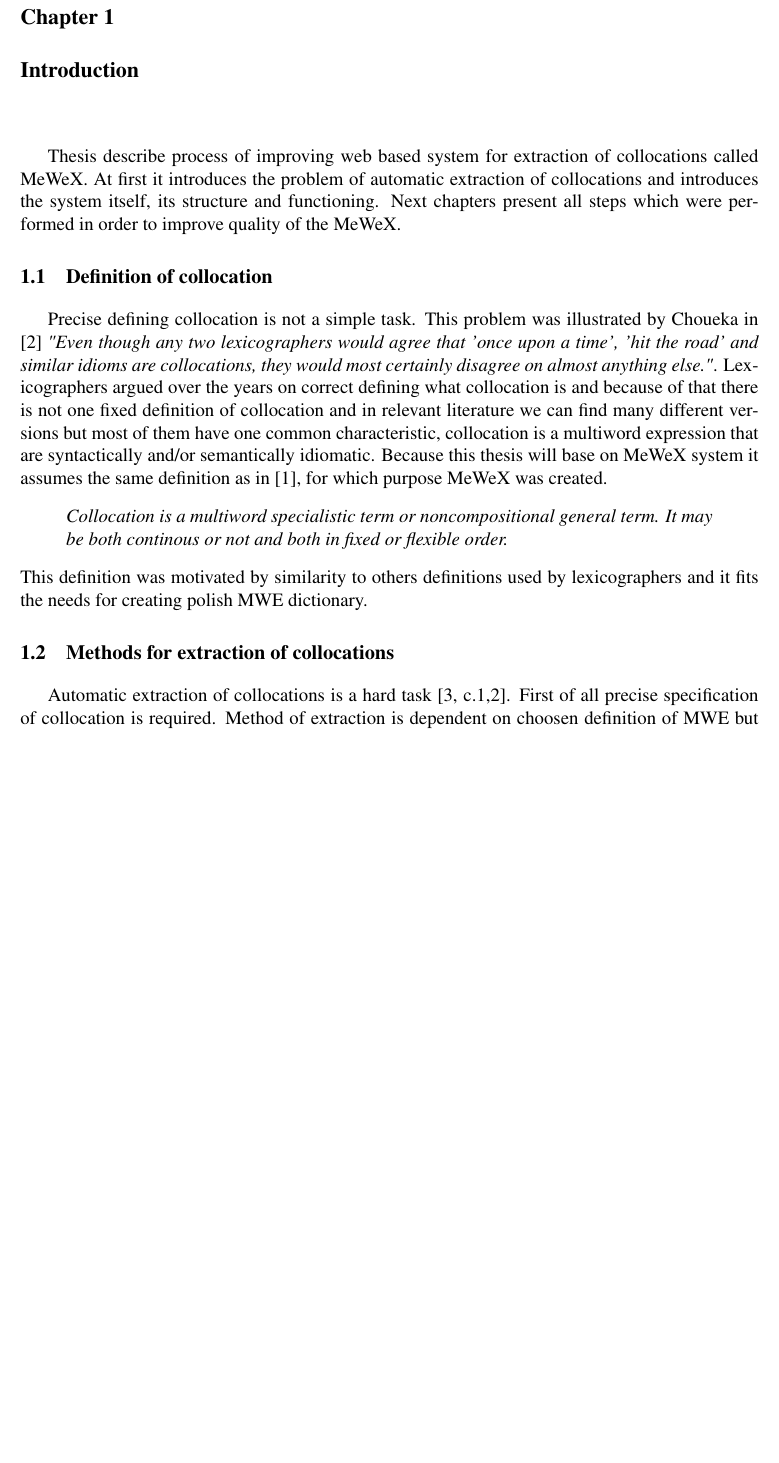
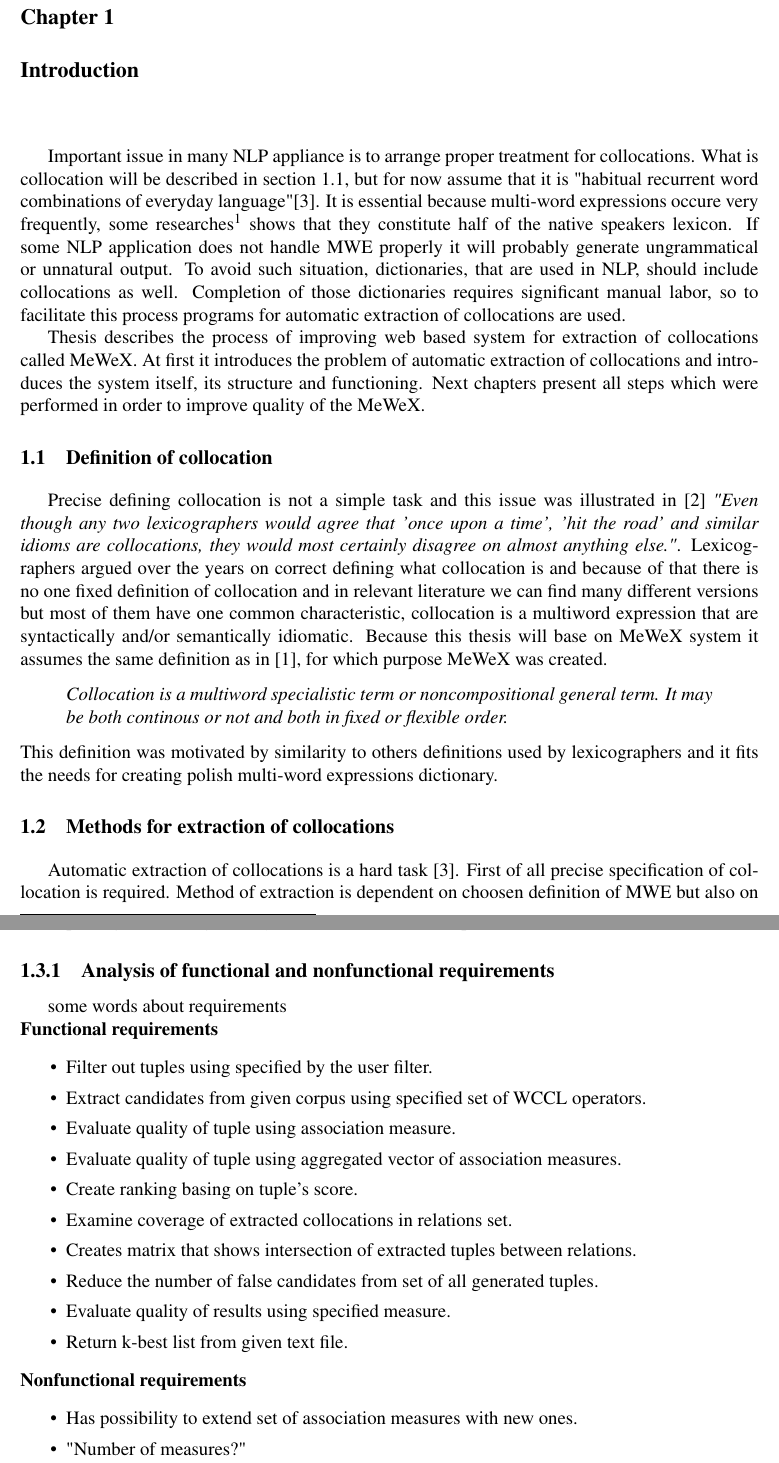
Before and after one commit to MGniew/MeWeX, a LaTeX thesis (Diploma Thesis/inz_danielewicz/main.tex, which reads Diploma Thesis/inz_danielewicz/tex/Chapter1_Introduction.tex): part of page 6 of 36 before the commit and two parts of pages 6 and 7 of 37 after it, the two joined at a grey line, cut so that both start at the same text, the shorter picture padded with empty space. Compiled offline with pdfLaTeX.

Commit message:
Thesis, almost final version.

```diff
--- a/Diploma Thesis/inz_danielewicz/tex/Chapter1_Introduction.tex
+++ b/Diploma Thesis/inz_danielewicz/tex/Chapter1_Introduction.tex
@@ -1,14 +1,26 @@
 
 \chapter{Introduction}
-Thesis describe process of improving web based system for extraction of collocations called MeWeX.
+
+% In nowadays there are many
+
+
+Important issue in many NLP appliance is to arrange proper treatment for collocations. What is collocation will be described in
+section \ref{col_def}, but for now assume that it is "habitual recurrent word combinations of everyday language"\cite{ramisch}.
+It is essential because multi-word expressions occure very frequently, some researches\footnote{
+\textit{The Architecture of the Language Faculty}, Jackendoff R., 1997} shows that they constitute half of the native speakers lexicon.
+If some NLP application does not handle MWE properly it will probably generate ungrammatical or unnatural output.
+To avoid such situation, dictionaries, that are used in NLP, should include collocations as well. Completion of those dictionaries
+requires significant manual labor, so to facilitate this process programs for automatic extraction of collocations are used.
+
+Thesis describes the process of improving web based system for extraction of collocations called MeWeX.
 At first it introduces the problem of automatic extraction of collocations and introduces the system itself,
 its structure and functioning. Next chapters present all steps which were performed in order to improve quality of the MeWeX.
 
 \section{Definition of collocation}\label{col_def}
-Precise defining collocation is not a simple task. This problem was illustrated by Choueka in \cite{evert}
+Precise defining collocation is not a simple task and this issue was illustrated in \cite{evert}
 \textit{"Even though any two lexicographers would agree that ’once upon a time’, ’hit the road’ and similar idioms are collocations,
 they would most certainly disagree on almost anything else."}.
-Lexicographers argued over the years on correct defining what collocation is and because of that there is not one fixed definition of collocation
+Lexicographers argued over the years on correct defining what collocation is and because of that there is no one fixed definition of collocation
 and in relevant literature we can find many different versions but most of them have one common characteristic,
 collocation is a multiword expression that are syntactically and/or semantically idiomatic. Because this thesis will base on MeWeX system
 it assumes the same definition as in \cite{mgr}, for which purpose MeWeX was created.
@@ -19,10 +31,10 @@ it assumes the same definition as in \cite{mgr}, for which purpose MeWeX was cre
     % niekompozycyjne terminy ogólne. Mogą być one zarówno ciągłe, w szyku przemiennym, jak i
     % ustalonym.
 \end{quote}
-This definition was motivated by similarity to others definitions used by lexicographers and it fits the needs for creating polish MWE dictionary.
+This definition was motivated by similarity to others definitions used by lexicographers and it fits the needs for creating polish multi-word expressions dictionary.
 
 \section{Methods for extraction of collocations} \label{extraction_method}
-Automatic extraction of collocations is a hard task \cite[c.1,2]{ramisch}. First of all precise specification of collocation is required.
+Automatic extraction of collocations is a hard task \cite{ramisch}. First of all precise specification of collocation is required.
 Method of extraction is dependent on choosen definition of MWE but also on other factors like language.
 Even having precisly specified all conditions it may be performed in many different ways.
 Usually finding MWE consists of three steps. At first candidates for collocation are extracted from the text using some rules and filters,
@@ -39,3 +51,25 @@ or to preprocess large data and save result of every step. This capabilities are
 It is also helpful in natural language processing where often size of data is very large, so possibility
 to preprocess input once and repeating further stages many times with different setup can save a lot of time.
 
+\subsection{Analysis of functional and nonfunctional requirements}
+some words about requirements
+\\\textbf{Functional requirements}
+\begin{itemize}
+    \setlength\itemsep{0em}
+    \item Filter out tuples using specified by the user filter.
+    \item Extract candidates from given corpus using specified set of WCCL operators.
+    \item Evaluate quality of tuple using association measure.
+    \item Evaluate quality of tuple using aggregated vector of association measures.
+    \item Create ranking basing on tuple's score.
+    \item Examine coverage of extracted collocations in relations set.
+    \item Creates matrix that shows intersection of extracted tuples between relations.
+    \item Reduce the number of false candidates from set of all generated tuples.
+    \item Evaluate quality of results using specified measure.
+    \item Return k-best list from given text file.
+\end{itemize}
+\textbf{Nonfunctional requirements}
+\begin{itemize}
+    \setlength\itemsep{0em}
+    \item Has possibility to extend set of association measures with new ones.
+    \item "Number of measures?"
+\end{itemize}
```
Also changed, not shown: Diploma Thesis/inz_danielewicz/tex/Bibliography.tex (+9 -3 lines), Diploma Thesis/inz_danielewicz/tex/Chapter2_Tests.tex (+1 -3 lines), Diploma Thesis/inz_danielewicz/tex/Chapter3_AssociationMeasure.tex (+2 -2 lines), Diploma Thesis/inz_danielewicz/tex/Chapter4_Classifier.tex (+4 -4 lines), Diploma Thesis/inz_danielewicz/tex/Chapter5_Training.tex (+5 -5 lines), Diploma Thesis/inz_danielewicz/tex/Chapter7_Conclusions.tex (+3 -5 lines), Diploma Thesis/inz_danielewicz/tex/Terminology.tex (+2 -1 lines), Diploma Thesis/inz_danielewicz/tex/Chapter1_Introduction.tex (25 more changed lines).
